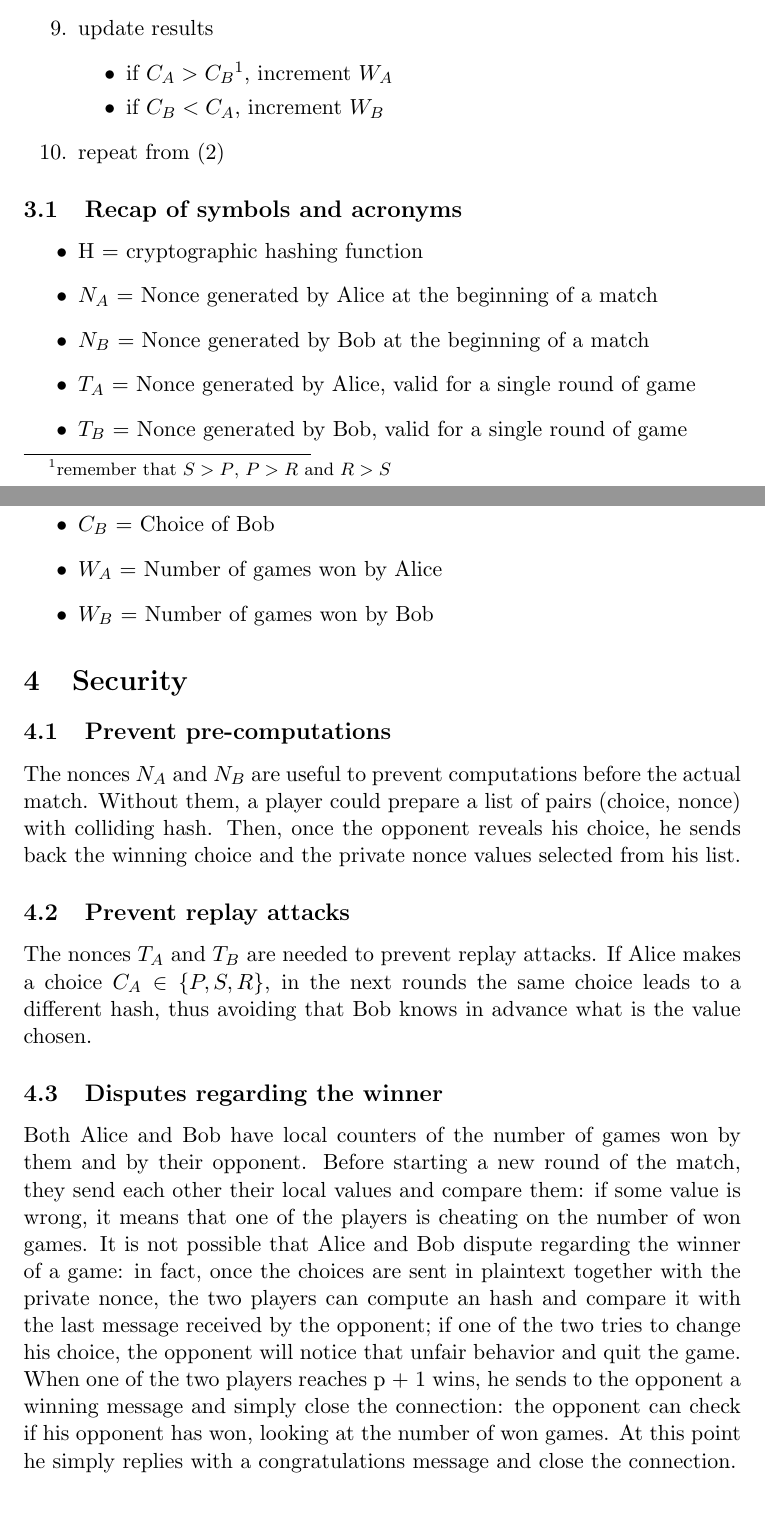
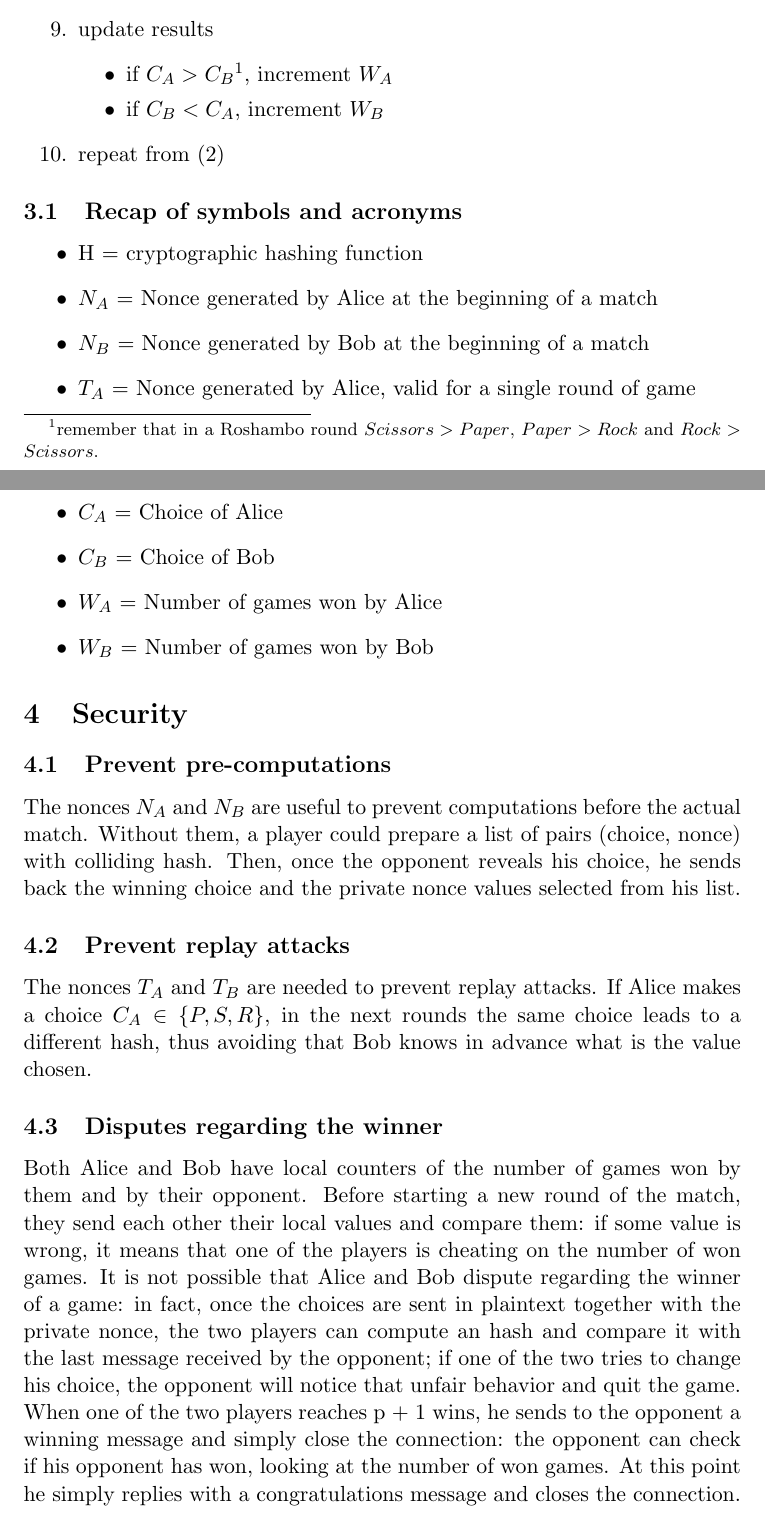
Before and after one commit to lrusso96/Computer-Network-Security, a LaTeX problem sheet (Homework-6/hw6-1699981.tex): two parts of pages 3 and 4 of 4, joined at a grey line, cut so that both start at the same text. Compiled offline with pdfLaTeX.

Commit message:
minor fix

```diff
--- a/Homework-6/hw6-1699981.tex
+++ b/Homework-6/hw6-1699981.tex
@@ -77,7 +77,7 @@ This is the protocol that I have designed. I have assumed that N is a constant n
 	\end{itemize}
 	\item update results
 	\begin{itemize}
-		\item if $C_A > C_B$\footnote{remember that $S > P$, $P > R$ and $R > S$}, increment $W_A$
+		\item if $C_A > C_B$\footnote{remember that in a Roshambo round $Scissors > Paper$, $Paper > Rock$ and $Rock > Scissors$.}, increment $W_A$
 		\item if $C_B < C_A$, increment $W_B$
 	\end{itemize}
 	\item repeat from (2)
@@ -104,5 +104,5 @@ The nonces $N_A$ and $N_B$ are useful to prevent computations before the actual
 The nonces $T_A$ and $T_B$ are needed to prevent replay attacks. If Alice makes a choice $C_A \in \{P, S, R\}$, in the next rounds the same choice leads to a different hash, thus avoiding that Bob knows in advance what is the value chosen.
 
 \subsection{Disputes regarding the winner}
-Both Alice and Bob have local counters of the number of games won by them and by their opponent. Before starting a new round of the match, they send each other their local values and compare them: if some value is wrong, it means that one of the players is cheating on the number of won games. It is not possible that Alice and Bob dispute regarding the winner of a game: in fact, once the choices are sent in plaintext together with the private nonce, the two players can compute an hash and compare it with the last message received by the opponent; if one of the two tries to change his choice, the opponent will notice that unfair behavior and quit the game. When one of the two players reaches p + 1 wins, he sends to the opponent a winning message and simply close the connection: the opponent can check if his opponent has won, looking at the number of won games. At this point he simply replies with a congratulations message and close the connection.
+Both Alice and Bob have local counters of the number of games won by them and by their opponent. Before starting a new round of the match, they send each other their local values and compare them: if some value is wrong, it means that one of the players is cheating on the number of won games. It is not possible that Alice and Bob dispute regarding the winner of a game: in fact, once the choices are sent in plaintext together with the private nonce, the two players can compute an hash and compare it with the last message received by the opponent; if one of the two tries to change his choice, the opponent will notice that unfair behavior and quit the game. When one of the two players reaches p + 1 wins, he sends to the opponent a winning message and simply close the connection: the opponent can check if his opponent has won, looking at the number of won games. At this point he simply replies with a congratulations message and closes the connection.
 \end{document}
```
Also changed, not shown: Homework-6/hw6-1699981.pdf, Homework-6/hw6-1699981.tex (2 more changed lines).
